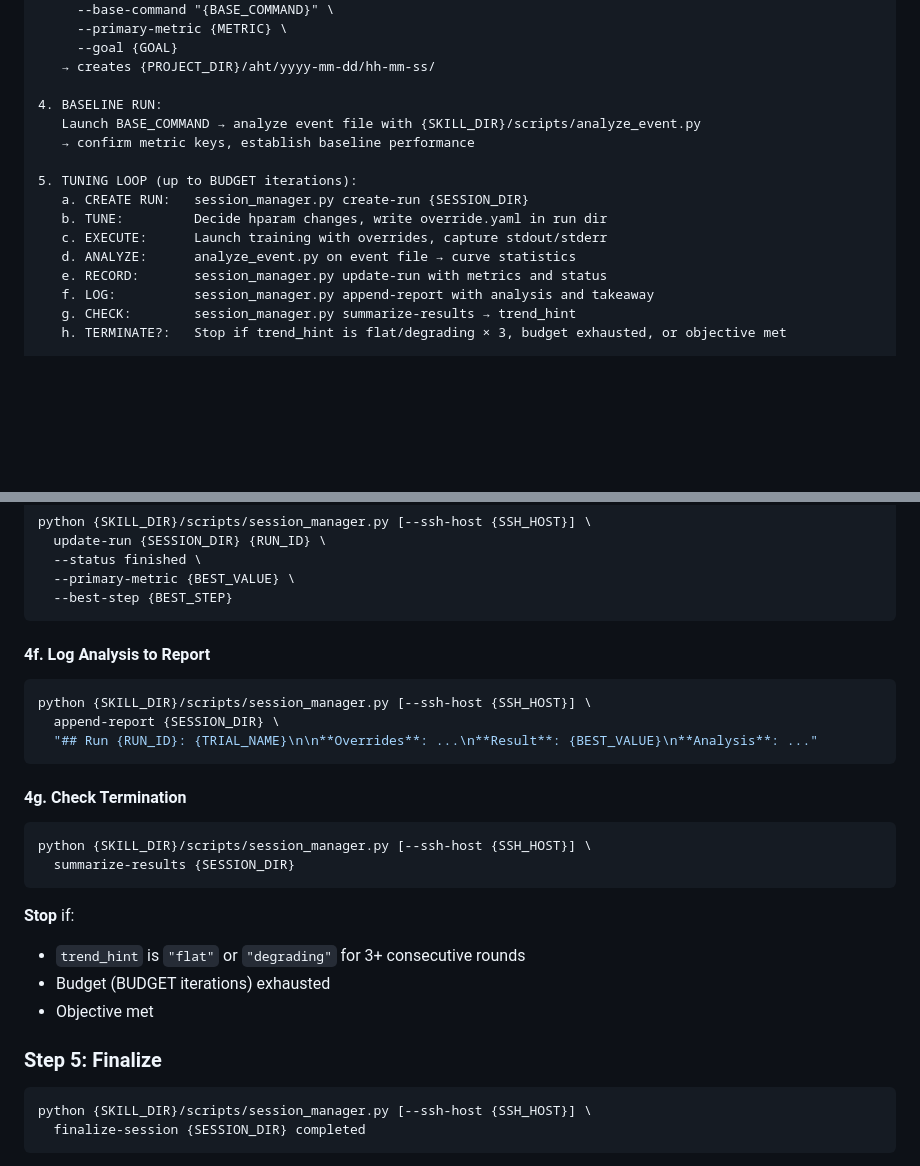
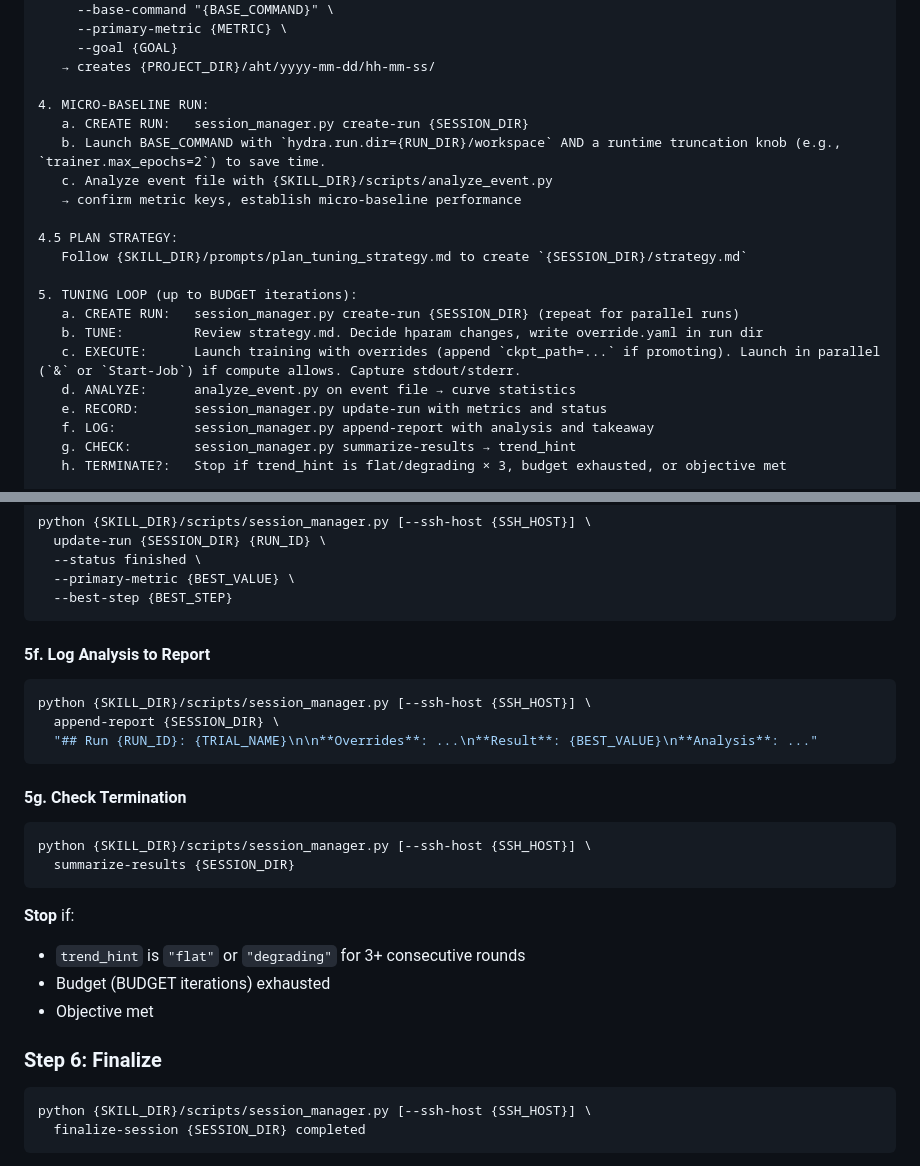
Before and after one commit to zxh0916/auto-hparam-tuning, a Markdown page: skills/auto-hparam-tuning/SKILL.md, 2 parts joined by grey strips. GitHub-like rendering; blank space fills up the shorter version.

````diff
--- a/skills/auto-hparam-tuning/SKILL.md
+++ b/skills/auto-hparam-tuning/SKILL.md
@@ -98,14 +98,19 @@ resolve SKILL_DIR = absolute path to this SKILL.md's parent directory
      --goal {GOAL}
    → creates {PROJECT_DIR}/aht/yyyy-mm-dd/hh-mm-ss/
 
-4. BASELINE RUN:
-   Launch BASE_COMMAND → analyze event file with {SKILL_DIR}/scripts/analyze_event.py
-   → confirm metric keys, establish baseline performance
+4. MICRO-BASELINE RUN:
+   a. CREATE RUN:   session_manager.py create-run {SESSION_DIR}
+   b. Launch BASE_COMMAND with `hydra.run.dir={RUN_DIR}/workspace` AND a runtime truncation knob (e.g., `trainer.max_epochs=2`) to save time.
+   c. Analyze event file with {SKILL_DIR}/scripts/analyze_event.py
+   → confirm metric keys, establish micro-baseline performance
+
+4.5 PLAN STRATEGY:
+   Follow {SKILL_DIR}/prompts/plan_tuning_strategy.md to create `{SESSION_DIR}/strategy.md`
 
 5. TUNING LOOP (up to BUDGET iterations):
-   a. CREATE RUN:   session_manager.py create-run {SESSION_DIR}
-   b. TUNE:         Decide hparam changes, write override.yaml in run dir
-   c. EXECUTE:      Launch training with overrides, capture stdout/stderr
+   a. CREATE RUN:   session_manager.py create-run {SESSION_DIR} (repeat for parallel runs)
+   b. TUNE:         Review strategy.md. Decide hparam changes, write override.yaml in run dir
+   c. EXECUTE:      Launch training with overrides (append `ckpt_path=...` if promoting). Launch in parallel (`&` or `Start-Job`) if compute allows. Capture stdout/stderr.
    d. ANALYZE:      analyze_event.py on event file → curve statistics
    e. RECORD:       session_manager.py update-run with metrics and status
    f. LOG:          session_manager.py append-report with analysis and takeaway
@@ -239,7 +255,7 @@ python {SKILL_DIR}/scripts/session_manager.py [--ssh-host {SSH_HOST}] \
   --best-step {BEST_STEP}
 ```
 
-#### 4f. Log Analysis to Report
+#### 5f. Log Analysis to Report
 
 ```bash
 python {SKILL_DIR}/scripts/session_manager.py [--ssh-host {SSH_HOST}] \
@@ -247,7 +263,7 @@ python {SKILL_DIR}/scripts/session_manager.py [--ssh-host {SSH_HOST}] \
   "## Run {RUN_ID}: {TRIAL_NAME}\n\n**Overrides**: ...\n**Result**: {BEST_VALUE}\n**Analysis**: ..."
 ```
 
-#### 4g. Check Termination
+#### 5g. Check Termination
 
 ```bash
 python {SKILL_DIR}/scripts/session_manager.py [--ssh-host {SSH_HOST}] \
@@ -259,7 +275,7 @@ python {SKILL_DIR}/scripts/session_manager.py [--ssh-host {SSH_HOST}] \
 - Budget (BUDGET iterations) exhausted
 - Objective met
 
-### Step 5: Finalize
+### Step 6: Finalize
 
 ```bash
 python {SKILL_DIR}/scripts/session_manager.py [--ssh-host {SSH_HOST}] \
````
Also changed, not shown: other parts of skills/auto-hparam-tuning/SKILL.md (+23 -12 lines), 2 other files.
